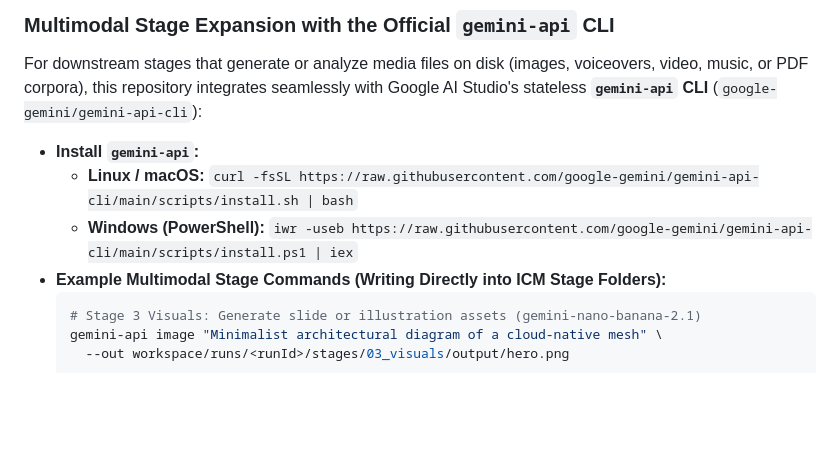
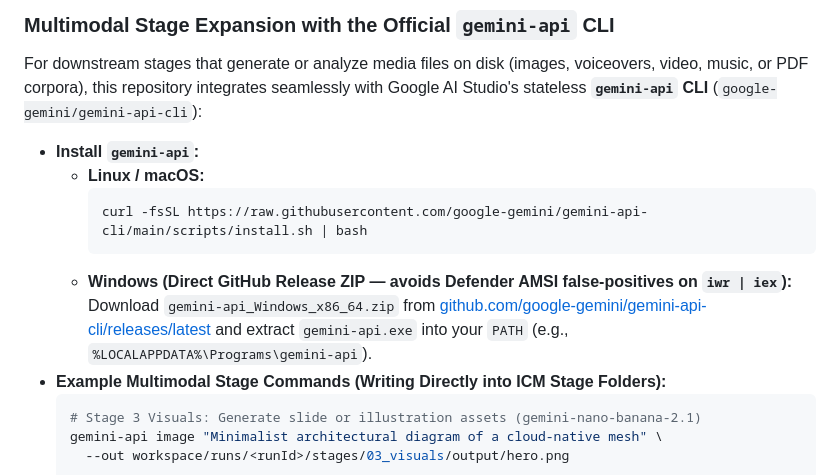
Before and after one commit to CatoPaus/icm, a Markdown page: README.md, the part around the change. GitHub-like rendering; blank space fills up the shorter version.

Commit message:
docs(readme): replace iwr | iex Windows install snippet with direct GitHub release ZIP to avoid Defender AMSI heuristic

````diff
--- a/README.md
+++ b/README.md
@@ -235,8 +235,12 @@ Because the ICM state lives in plain Markdown and JSON files on disk (`workspace
 ### Multimodal Stage Expansion with the Official `gemini-api` CLI
 For downstream stages that generate or analyze media files on disk (images, voiceovers, video, music, or PDF corpora), this repository integrates seamlessly with Google AI Studio's stateless **`gemini-api` CLI** (`google-gemini/gemini-api-cli`):
 * **Install `gemini-api`:**
-  * **Linux / macOS:** `curl -fsSL https://raw.githubusercontent.com/google-gemini/gemini-api-cli/main/scripts/install.sh | bash`
-  * **Windows (PowerShell):** `iwr -useb https://raw.githubusercontent.com/google-gemini/gemini-api-cli/main/scripts/install.ps1 | iex`
+  * **Linux / macOS:**
+    ```bash
+    curl -fsSL https://raw.githubusercontent.com/google-gemini/gemini-api-cli/main/scripts/install.sh | bash
+    ```
+  * **Windows (Direct GitHub Release ZIP — avoids Defender AMSI false-positives on `iwr | iex`):**
+    Download `gemini-api_Windows_x86_64.zip` from [github.com/google-gemini/gemini-api-cli/releases/latest](https://github.com/google-gemini/gemini-api-cli/releases/latest) and extract `gemini-api.exe` into your `PATH` (e.g., `%LOCALAPPDATA%\Programs\gemini-api`).
 * **Example Multimodal Stage Commands (Writing Directly into ICM Stage Folders):**
   ```bash
   # Stage 3 Visuals: Generate slide or illustration assets (gemini-nano-banana-2.1)
````
